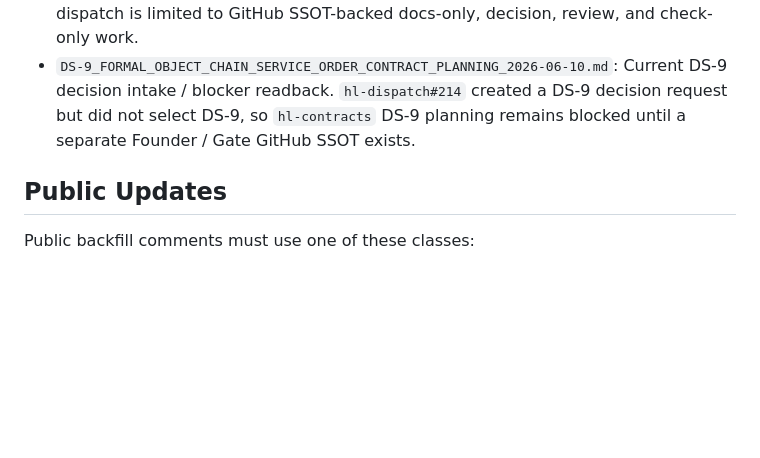
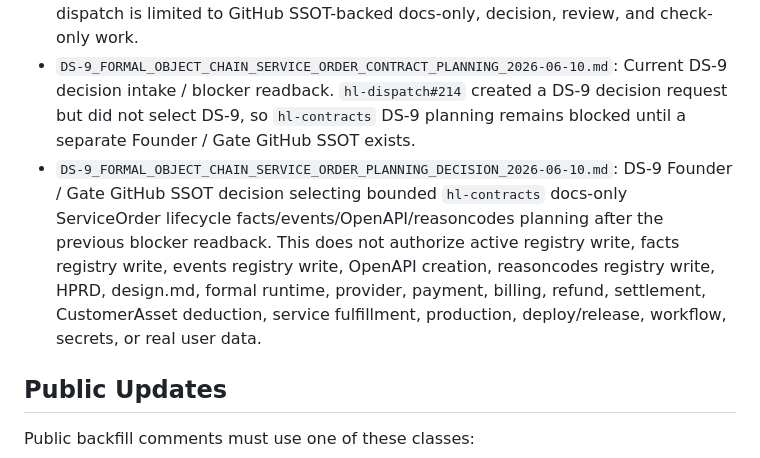
Before and after one commit to huanlongAI/hl-dispatch, a Markdown page: docs/delivery-recovery/README.md, the part around the change. Drawn GitHub-style; blank space fills up the shorter version.

Commit message:
docs(dispatch): record DS-9 service order planning decision

```diff
--- a/docs/delivery-recovery/README.md
+++ b/docs/delivery-recovery/README.md
@@ -37,6 +37,7 @@ Use Delivery Slice for planned delivery. Use Risk-Retirement Slice for Red Path
 - `DS-8_FORMAL_OBJECT_CHAIN_SERVICE_ORDER_BOUNDARY_2026-06-10.md`: Current DS-8 acceptance readback. `hl-contracts#115` completed docs-only ServiceOrder lifecycle boundary gap evidence with deterministic tests. This does not authorize active registry write, HPRD, design.md, formal runtime, provider, payment, billing, refund, settlement, CustomerAsset deduction, service fulfillment, production, deploy/release, workflow, secrets, or real user data.
 - `PRODUCT_ENGINEERING_FLOW_INTAKE_2026-06-10.md`: Current product-engineering flow landing readback, decision request, and bounded task dispatch package. Delivery Recovery Mode v0.1 is active only as a recovery-period flow and has not been upgraded into a permanent unique process; PM / Contracts / Engineering / QA-Gate dispatch is limited to GitHub SSOT-backed docs-only, decision, review, and check-only work.
 - `DS-9_FORMAL_OBJECT_CHAIN_SERVICE_ORDER_CONTRACT_PLANNING_2026-06-10.md`: Current DS-9 decision intake / blocker readback. `hl-dispatch#214` created a DS-9 decision request but did not select DS-9, so `hl-contracts` DS-9 planning remains blocked until a separate Founder / Gate GitHub SSOT exists.
+- `DS-9_FORMAL_OBJECT_CHAIN_SERVICE_ORDER_PLANNING_DECISION_2026-06-10.md`: DS-9 Founder / Gate GitHub SSOT decision selecting bounded `hl-contracts` docs-only ServiceOrder lifecycle facts/events/OpenAPI/reasoncodes planning after the previous blocker readback. This does not authorize active registry write, facts registry write, events registry write, OpenAPI creation, reasoncodes registry write, HPRD, design.md, formal runtime, provider, payment, billing, refund, settlement, CustomerAsset deduction, service fulfillment, production, deploy/release, workflow, secrets, or real user data.
 
 ## Public Updates
 
```
Also changed, not shown: docs/delivery-recovery/DS-9_FORMAL_OBJECT_CHAIN_SERVICE_ORDER_PLANNING_DECISION_2026-06-10.md (added, +230 -0 lines).
